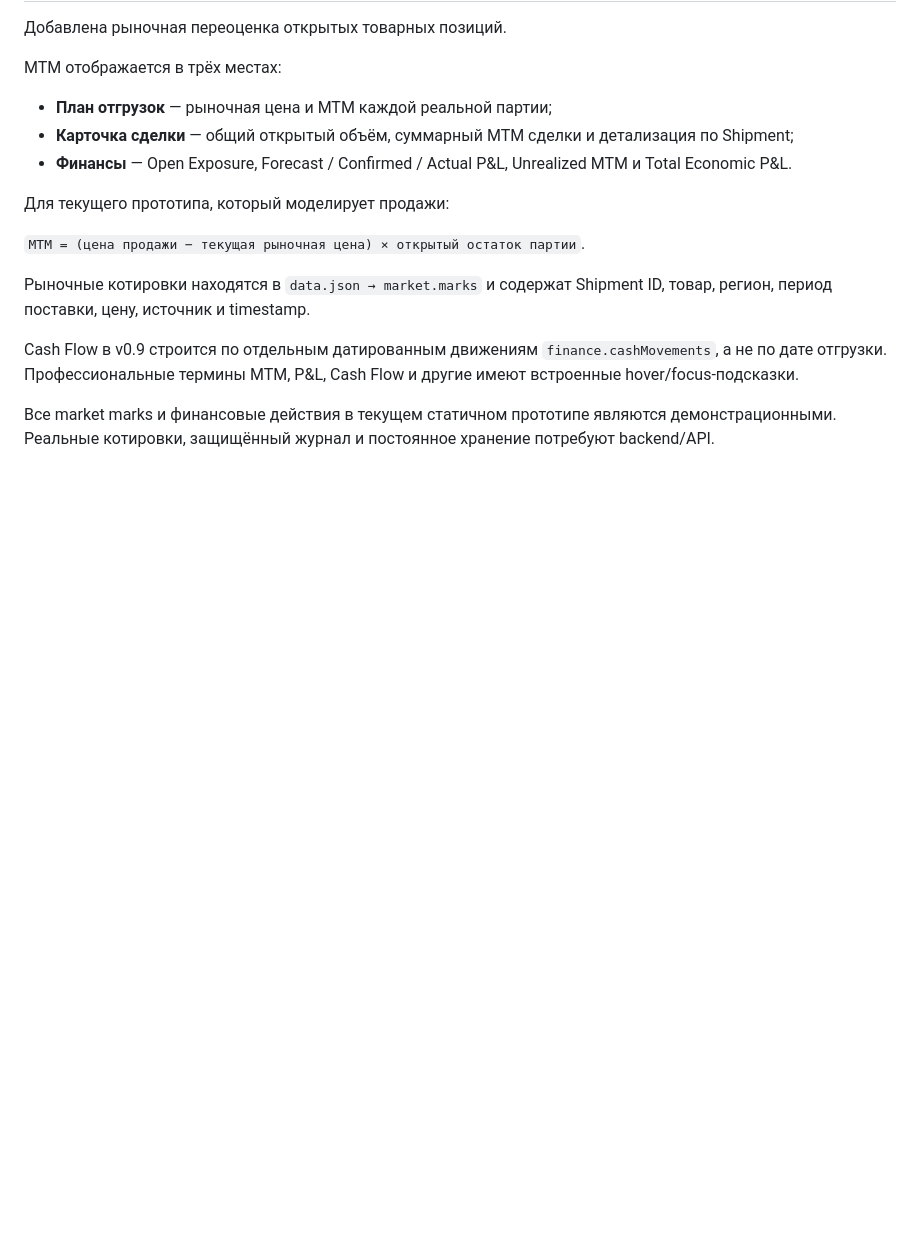
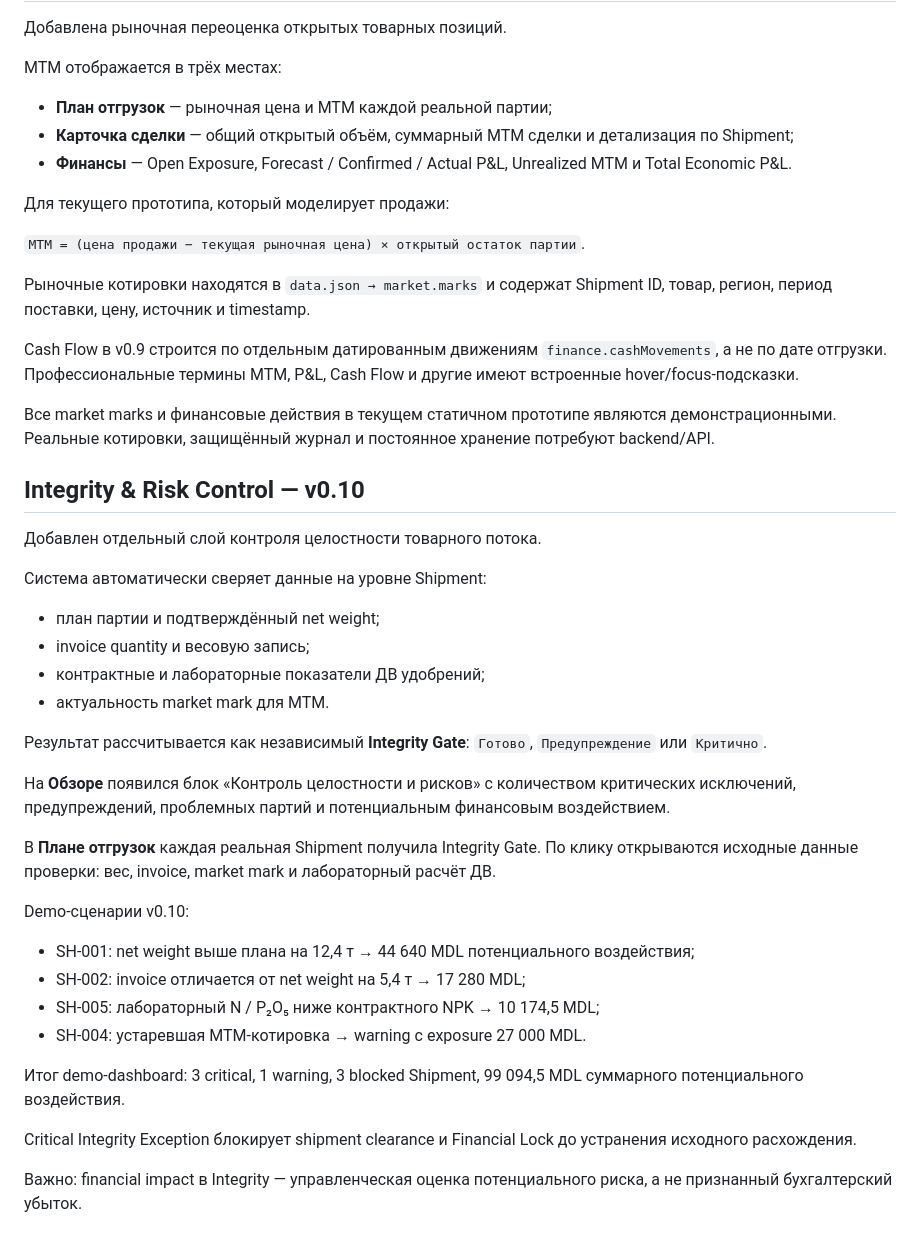
Before and after one commit to Cybercentury/Grain, a Markdown page: README.md, the part around the change. Drawn GitHub-style; blank space fills up the shorter version.

Commit message:
docs: add v0.10 integrity and risk control overview

```diff
--- a/README.md
+++ b/README.md
@@ -82,3 +82,34 @@ MTM отображается в трёх местах:
 Cash Flow в v0.9 строится по отдельным датированным движениям `finance.cashMovements`, а не по дате отгрузки. Профессиональные термины MTM, P&L, Cash Flow и другие имеют встроенные hover/focus-подсказки.
 
 Все market marks и финансовые действия в текущем статичном прототипе являются демонстрационными. Реальные котировки, защищённый журнал и постоянное хранение потребуют backend/API.
+
+
+## Integrity & Risk Control — v0.10
+
+Добавлен отдельный слой контроля целостности товарного потока.
+
+Система автоматически сверяет данные на уровне Shipment:
+
+- план партии и подтверждённый net weight;
+- invoice quantity и весовую запись;
+- контрактные и лабораторные показатели ДВ удобрений;
+- актуальность market mark для MTM.
+
+Результат рассчитывается как независимый **Integrity Gate**: `Готово`, `Предупреждение` или `Критично`.
+
+На **Обзоре** появился блок «Контроль целостности и рисков» с количеством критических исключений, предупреждений, проблемных партий и потенциальным финансовым воздействием.
+
+В **Плане отгрузок** каждая реальная Shipment получила Integrity Gate. По клику открываются исходные данные проверки: вес, invoice, market mark и лабораторный расчёт ДВ.
+
+Demo-сценарии v0.10:
+
+- SH-001: net weight выше плана на 12,4 т → 44 640 MDL потенциального воздействия;
+- SH-002: invoice отличается от net weight на 5,4 т → 17 280 MDL;
+- SH-005: лабораторный N / P₂O₅ ниже контрактного NPK → 10 174,5 MDL;
+- SH-004: устаревшая MTM-котировка → warning с exposure 27 000 MDL.
+
+Итог demo-dashboard: 3 critical, 1 warning, 3 blocked Shipment, 99 094,5 MDL суммарного потенциального воздействия.
+
+Critical Integrity Exception блокирует shipment clearance и Financial Lock до устранения исходного расхождения.
+
+Важно: financial impact в Integrity — управленческая оценка потенциального риска, а не признанный бухгалтерский убыток.
```
